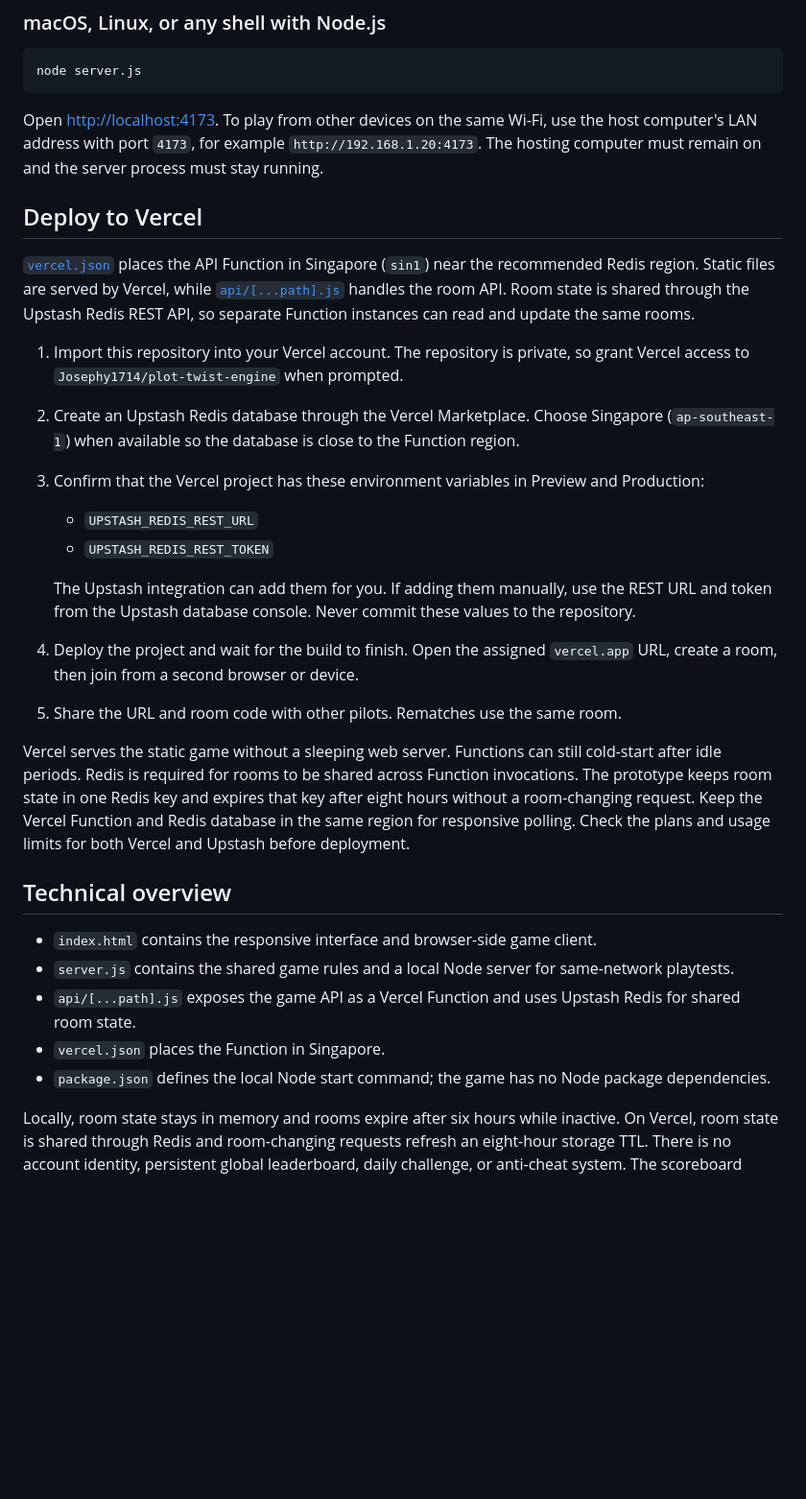
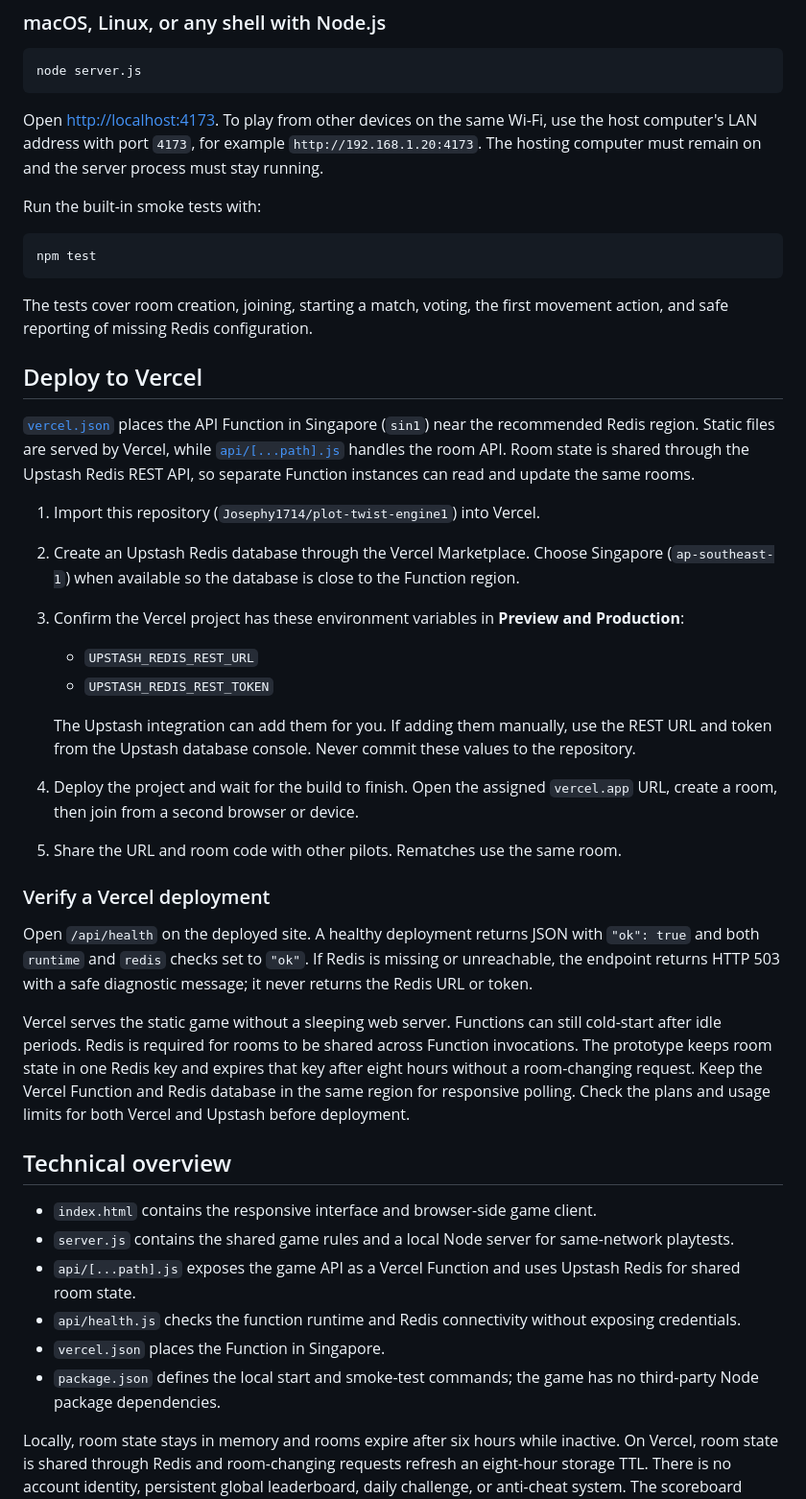
Before and after one commit to Josephy1714/plot-twist-engine1, a Markdown page: README.md, the part around the change. Shown at 96% size. Drawn GitHub-style; blank space fills up the shorter version.

Commit message:
Document Vercel health checks and correct deployment setup

````diff
--- a/README.md
+++ b/README.md
@@ -58,19 +58,31 @@ node server.js
 
 Open [http://localhost:4173](http://localhost:4173). To play from other devices on the same Wi-Fi, use the host computer's LAN address with port `4173`, for example `http://192.168.1.20:4173`. The hosting computer must remain on and the server process must stay running.
 
+Run the built-in smoke tests with:
+
+```sh
+npm test
+```
+
+The tests cover room creation, joining, starting a match, voting, the first movement action, and safe reporting of missing Redis configuration.
+
 ## Deploy to Vercel
 
 [`vercel.json`](vercel.json) places the API Function in Singapore (`sin1`) near the recommended Redis region. Static files are served by Vercel, while [`api/[...path].js`](api/%5B...path%5D.js) handles the room API. Room state is shared through the Upstash Redis REST API, so separate Function instances can read and update the same rooms.
 
-1. Import this repository into your Vercel account. The repository is private, so grant Vercel access to `Josephy1714/plot-twist-engine` when prompted.
+1. Import this repository (`Josephy1714/plot-twist-engine1`) into Vercel.
 2. Create an Upstash Redis database through the Vercel Marketplace. Choose Singapore (`ap-southeast-1`) when available so the database is close to the Function region.
-3. Confirm that the Vercel project has these environment variables in Preview and Production:
+3. Confirm the Vercel project has these environment variables in **Preview and Production**:
    - `UPSTASH_REDIS_REST_URL`
    - `UPSTASH_REDIS_REST_TOKEN`
 
    The Upstash integration can add them for you. If adding them manually, use the REST URL and token from the Upstash database console. Never commit these values to the repository.
 4. Deploy the project and wait for the build to finish. Open the assigned `vercel.app` URL, create a room, then join from a second browser or device.
 5. Share the URL and room code with other pilots. Rematches use the same room.
+
+### Verify a Vercel deployment
+
+Open `/api/health` on the deployed site. A healthy deployment returns JSON with `"ok": true` and both `runtime` and `redis` checks set to `"ok"`. If Redis is missing or unreachable, the endpoint returns HTTP 503 with a safe diagnostic message; it never returns the Redis URL or token.
 
 Vercel serves the static game without a sleeping web server. Functions can still cold-start after idle periods. Redis is required for rooms to be shared across Function invocations. The prototype keeps room state in one Redis key and expires that key after eight hours without a room-changing request. Keep the Vercel Function and Redis database in the same region for responsive polling. Check the plans and usage limits for both Vercel and Upstash before deployment.
 
@@ -79,8 +91,9 @@ Vercel serves the static game without a sleeping web server. Functions can still
 - `index.html` contains the responsive interface and browser-side game client.
 - `server.js` contains the shared game rules and a local Node server for same-network playtests.
 - `api/[...path].js` exposes the game API as a Vercel Function and uses Upstash Redis for shared room state.
+- `api/health.js` checks the function runtime and Redis connectivity without exposing credentials.
 - `vercel.json` places the Function in Singapore.
-- `package.json` defines the local Node start command; the game has no Node package dependencies.
+- `package.json` defines the local start and smoke-test commands; the game has no third-party Node package dependencies.
 
 Locally, room state stays in memory and rooms expire after six hours while inactive. On Vercel, room state is shared through Redis and room-changing requests refresh an eight-hour storage TTL. There is no account identity, persistent global leaderboard, daily challenge, or anti-cheat system. The scoreboard ranks players only within the current room. Do not use this prototype for sensitive information or high-stakes competition.
 
````
